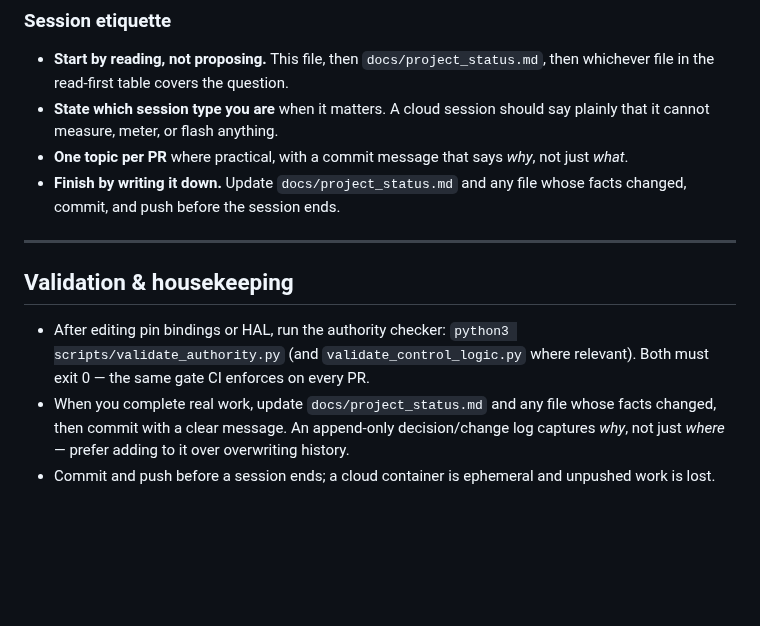
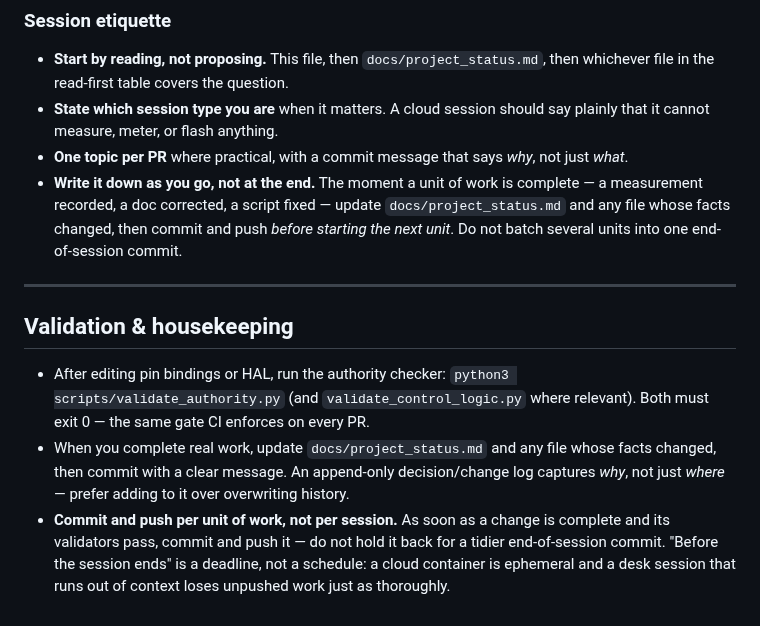
Before and after one commit to agant172/mazak-vqc20-linuxcnc-retrofit, a Markdown page: CLAUDE.md, the part around the change. Drawn GitHub-style; blank space fills up the shorter version.

Commit message:
Commit per unit of work, not per session
The session-etiquette and housekeeping rules both set the commit deadline at
"before the session ends." That is a deadline with no intermediate checkpoint,
so deferring every commit to the end of a session was technically compliant --
right up until the context ran out or a cloud container was reclaimed, taking
the unpushed work with it.

Restate both rules as a per-unit cadence: finish a unit, commit and push it,
then start the next one. Same requirement, but the default is now "now" rather
than "later."

Co-Authored-By: Claude Opus 5 (1M context) <noreply@anthropic.com>
Claude-Session: https://claude.ai/code/session_014DLhzxU1y9ngRubUqo2s1h

```diff
--- a/CLAUDE.md
+++ b/CLAUDE.md
@@ -597,8 +597,10 @@ detected and rejected by CI.
 - **State which session type you are** when it matters. A cloud session should say plainly that
   it cannot measure, meter, or flash anything.
 - **One topic per PR** where practical, with a commit message that says *why*, not just *what*.
-- **Finish by writing it down.** Update `docs/project_status.md` and any file whose facts
-  changed, commit, and push before the session ends.
+- **Write it down as you go, not at the end.** The moment a unit of work is complete — a
+  measurement recorded, a doc corrected, a script fixed — update `docs/project_status.md` and
+  any file whose facts changed, then commit and push *before starting the next unit*. Do not
+  batch several units into one end-of-session commit.
 
 ---
 
@@ -610,4 +612,7 @@ detected and rejected by CI.
 - When you complete real work, update `docs/project_status.md` and any file whose facts changed,
   then commit with a clear message. An append-only decision/change log captures *why*, not just *where* —
   prefer adding to it over overwriting history.
-- Commit and push before a session ends; a cloud container is ephemeral and unpushed work is lost.
+- **Commit and push per unit of work, not per session.** As soon as a change is complete and its
+  validators pass, commit and push it — do not hold it back for a tidier end-of-session commit.
+  "Before the session ends" is a deadline, not a schedule: a cloud container is ephemeral and a
+  desk session that runs out of context loses unpushed work just as thoroughly.
```
